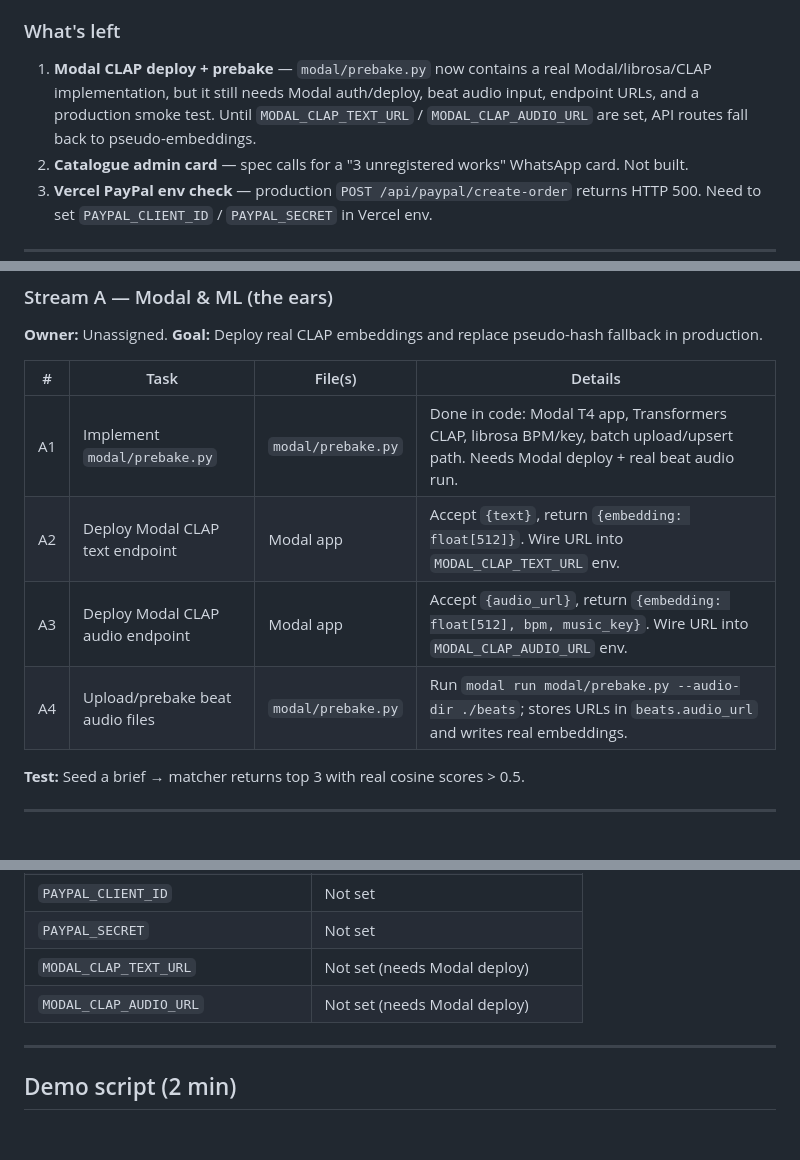
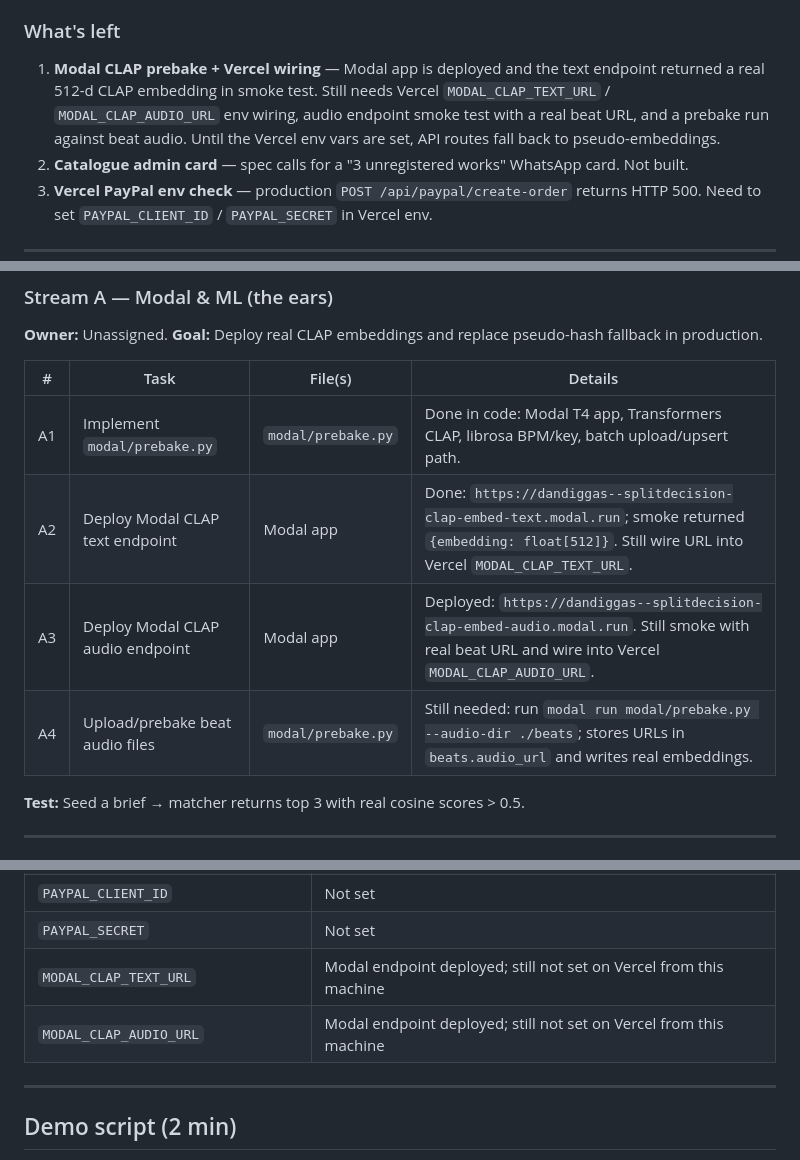
Before and after one commit to DarlingtonDeveloper/SplitDecision, a Markdown page: ROADMAP.md, 3 parts joined by grey strips. GitHub-like rendering; blank space fills up the shorter version.

Commit message:
Update roadmap for deployed Modal CLAP

```diff
--- a/ROADMAP.md
+++ b/ROADMAP.md
@@ -28,7 +28,7 @@ Deployed to Vercel at `music-manager-agent.vercel.app`. Supabase, Wassist, and O
 - **Webhook fix** — `normalizeInbound` fixed for real Wassist payloads (event envelope, quickReply.quickReplyId). Approval flow tested end-to-end on production.
 
 ### What's left
-1. **Modal CLAP deploy + prebake** — `modal/prebake.py` now contains a real Modal/librosa/CLAP implementation, but it still needs Modal auth/deploy, beat audio input, endpoint URLs, and a production smoke test. Until `MODAL_CLAP_TEXT_URL` / `MODAL_CLAP_AUDIO_URL` are set, API routes fall back to pseudo-embeddings.
+1. **Modal CLAP prebake + Vercel wiring** — Modal app is deployed and the text endpoint returned a real 512-d CLAP embedding in smoke test. Still needs Vercel `MODAL_CLAP_TEXT_URL` / `MODAL_CLAP_AUDIO_URL` env wiring, audio endpoint smoke test with a real beat URL, and a prebake run against beat audio. Until the Vercel env vars are set, API routes fall back to pseudo-embeddings.
 2. **Catalogue admin card** — spec calls for a "3 unregistered works" WhatsApp card. Not built.
 3. **Vercel PayPal env check** — production `POST /api/paypal/create-order` returns HTTP 500. Need to set `PAYPAL_CLIENT_ID` / `PAYPAL_SECRET` in Vercel env.
 
@@ -104,10 +104,10 @@ Deployed to Vercel at `music-manager-agent.vercel.app`. Supabase, Wassist, and O
 
 | # | Task | File(s) | Details |
 |---|---|---|---|
-| A1 | Implement `modal/prebake.py` | `modal/prebake.py` | Done in code: Modal T4 app, Transformers CLAP, librosa BPM/key, batch upload/upsert path. Needs Modal deploy + real beat audio run. |
-| A2 | Deploy Modal CLAP text endpoint | Modal app | Accept `{text}`, return `{embedding: float[512]}`. Wire URL into `MODAL_CLAP_TEXT_URL` env. |
-| A3 | Deploy Modal CLAP audio endpoint | Modal app | Accept `{audio_url}`, return `{embedding: float[512], bpm, music_key}`. Wire URL into `MODAL_CLAP_AUDIO_URL` env. |
-| A4 | Upload/prebake beat audio files | `modal/prebake.py` | Run `modal run modal/prebake.py --audio-dir ./beats`; stores URLs in `beats.audio_url` and writes real embeddings. |
+| A1 | Implement `modal/prebake.py` | `modal/prebake.py` | Done in code: Modal T4 app, Transformers CLAP, librosa BPM/key, batch upload/upsert path. |
+| A2 | Deploy Modal CLAP text endpoint | Modal app | Done: `https://dandiggas--splitdecision-clap-embed-text.modal.run`; smoke returned `{embedding: float[512]}`. Still wire URL into Vercel `MODAL_CLAP_TEXT_URL`. |
+| A3 | Deploy Modal CLAP audio endpoint | Modal app | Deployed: `https://dandiggas--splitdecision-clap-embed-audio.modal.run`. Still smoke with real beat URL and wire into Vercel `MODAL_CLAP_AUDIO_URL`. |
+| A4 | Upload/prebake beat audio files | `modal/prebake.py` | Still needed: run `modal run modal/prebake.py --audio-dir ./beats`; stores URLs in `beats.audio_url` and writes real embeddings. |
 
 **Test:** Seed a brief → matcher returns top 3 with real cosine scores > 0.5.
 
@@ -167,8 +167,8 @@ All set on Vercel production. Secrets in GitHub repository secrets.
 | `GMAIL_OAUTH_*` | Not set (need OAuth refresh token) |
 | `PAYPAL_CLIENT_ID` | Not set |
 | `PAYPAL_SECRET` | Not set |
-| `MODAL_CLAP_TEXT_URL` | Not set (needs Modal deploy) |
-| `MODAL_CLAP_AUDIO_URL` | Not set (needs Modal deploy) |
+| `MODAL_CLAP_TEXT_URL` | Modal endpoint deployed; still not set on Vercel from this machine |
+| `MODAL_CLAP_AUDIO_URL` | Modal endpoint deployed; still not set on Vercel from this machine |
 
 ---
 
```
